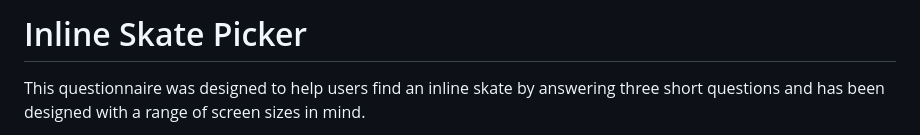
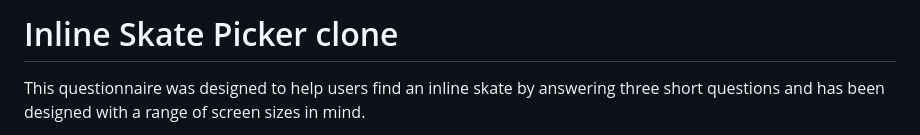
Before and after one commit to ThomasBallardCI/M2-Skate-Selection-Quiz, a Markdown page: README.md, the part around the change. Rendered like a GitHub page.

```diff
--- a/README.md
+++ b/README.md
@@ -1,4 +1,4 @@
-# Inline Skate Picker
+# Inline Skate Picker clone
 
 This questionnaire was designed to help users find an inline skate by answering three short questions and has been designed with a range of screen sizes in mind.
 
```
